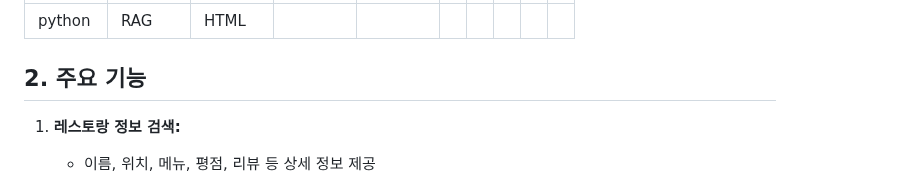
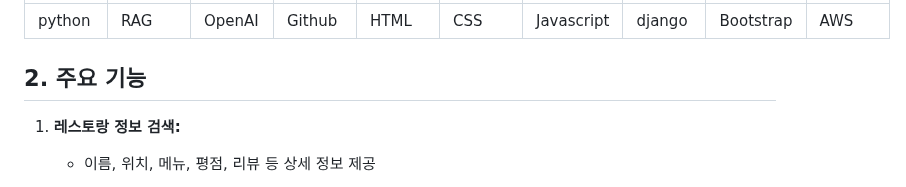
Before and after one commit to SKNETWORKS-FAMILY-AICAMP/SKN06-4th-2team, a Markdown page: README.md, the part around one of its changes. GitHub-like rendering.

```diff
--- a/README.md
+++ b/README.md
@@ -28,5 +28,5 @@
 | --- | --- | --- | --- | --- | --- | --- | --- | --- | --- |
-|python|RAG|HTML|   |   |   |   |   |   |   |
+|python|RAG|OpenAI|Github|HTML|CSS|Javascript|django|Bootstrap|AWS|
 
 
 
```
Also changed, not shown: other parts of README.md (+1 -1 lines).
